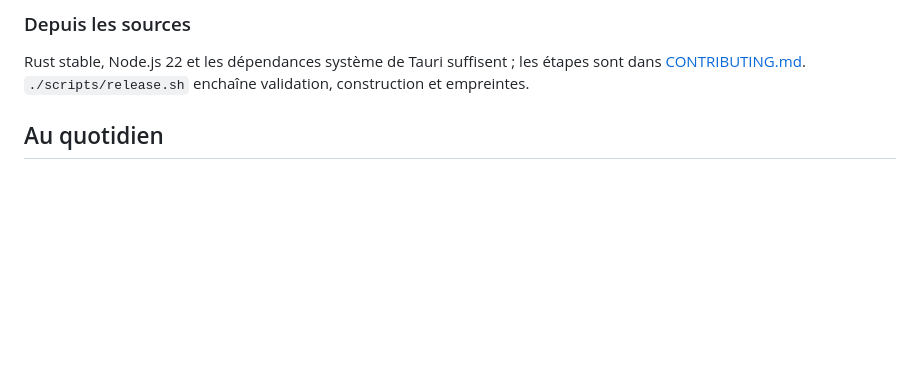
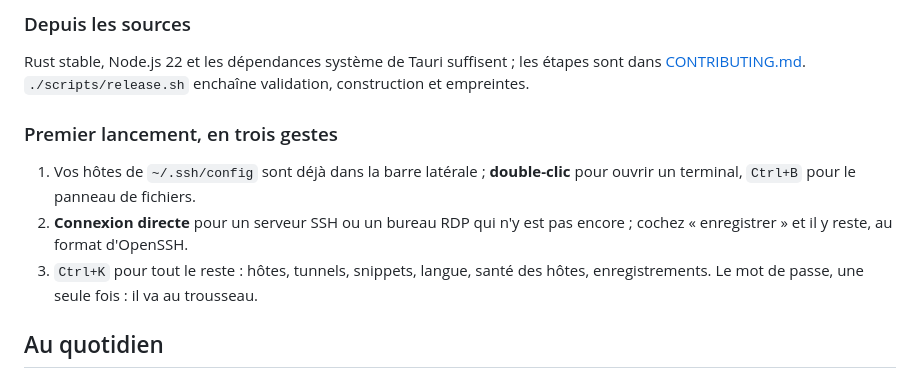
Before and after one commit to AdrienAvalon/avash, a Markdown page: README.md, the part around one of its changes. Rendered like a GitHub page; blank space fills up the shorter version.

```diff
--- a/README.md
+++ b/README.md
@@ -103,6 +107,15 @@ produit par notre chaîne d'intégration continue (attestation Sigstore).
 Rust stable, Node.js 22 et les dépendances système de Tauri suffisent ; les
 étapes sont dans [CONTRIBUTING.md](CONTRIBUTING.md). `./scripts/release.sh`
 enchaîne validation, construction et empreintes.
+
+### Premier lancement, en trois gestes
+
+1. Vos hôtes de `~/.ssh/config` sont déjà dans la barre latérale ; **double-clic**
+   pour ouvrir un terminal, `Ctrl+B` pour le panneau de fichiers.
+2. **Connexion directe** pour un serveur SSH ou un bureau RDP qui n'y est pas
+   encore ; cochez « enregistrer » et il y reste, au format d'OpenSSH.
+3. `Ctrl+K` pour tout le reste : hôtes, tunnels, snippets, langue, santé des
+   hôtes, enregistrements. Le mot de passe, une seule fois : il va au trousseau.
 
 ## Au quotidien
 
```
Also changed, not shown: other parts of README.md (+20 -1 lines), CHANGELOG.md (+8 -1 lines), README.en.md (+29 -1 lines), docs/captures/apercu-social.png, docs/captures/bureau-rdp.png, docs/captures/terminal-ssh.png, 4 other files.
